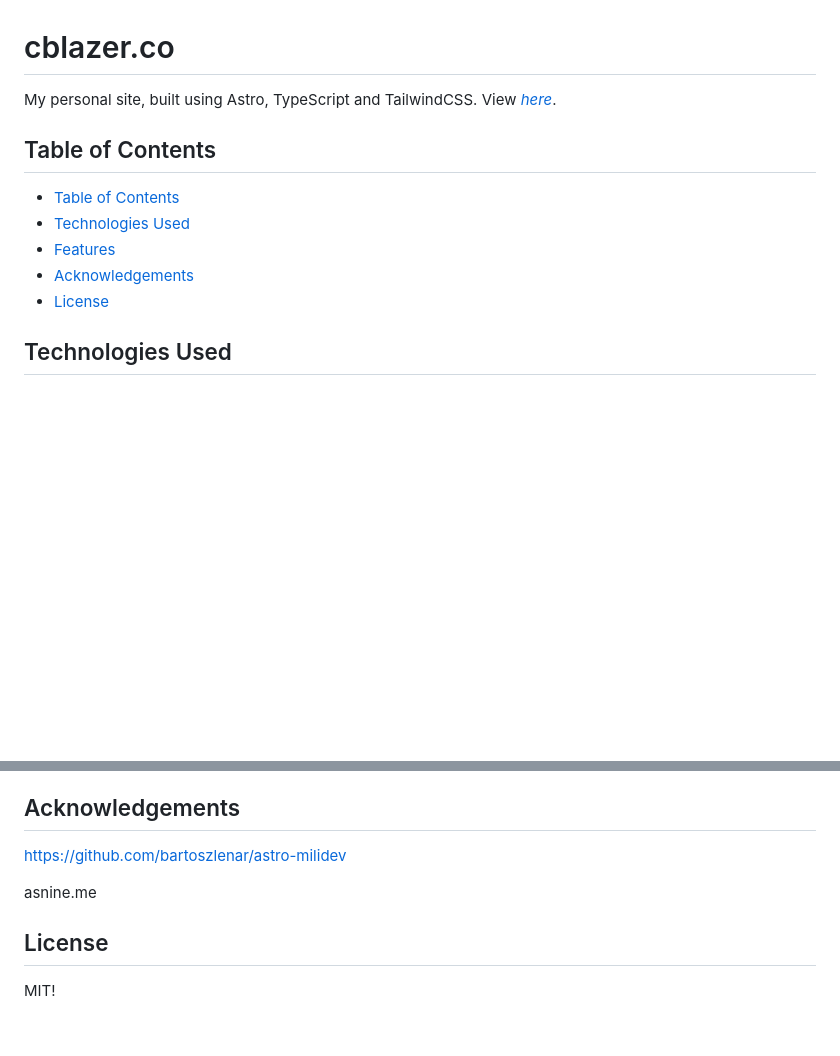
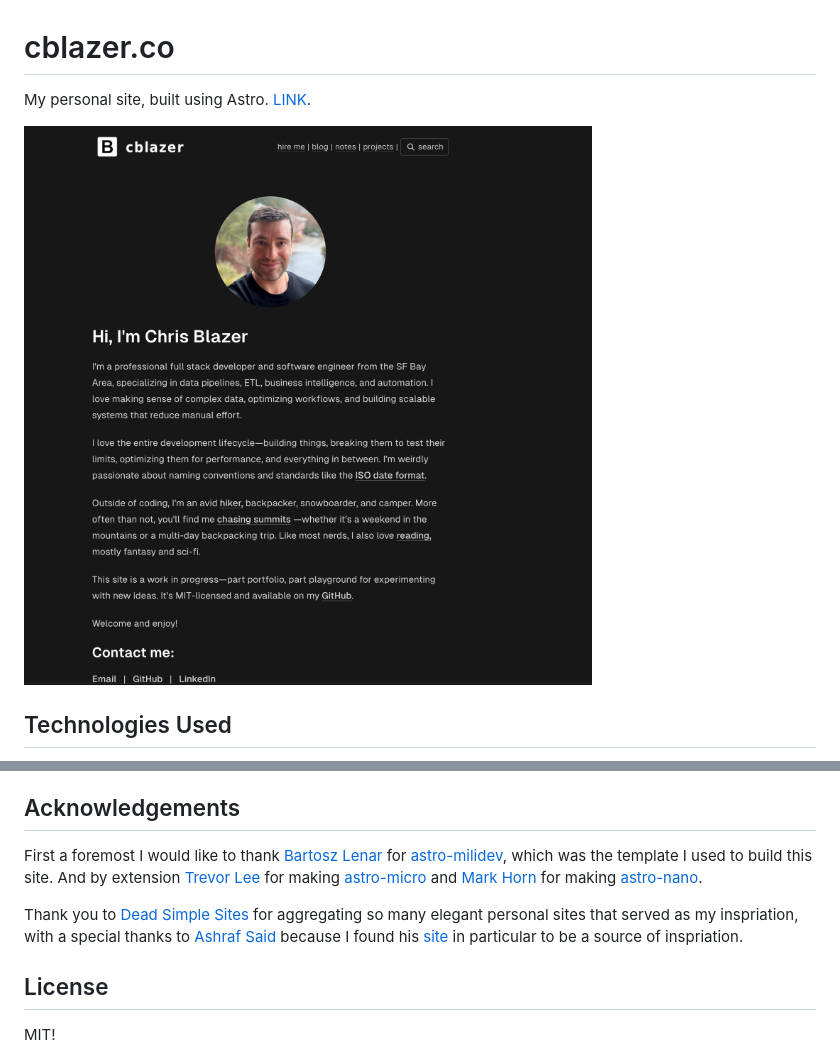
Before and after one commit to ccblazer44/cblazer.co, a Markdown page: README.md, 2 parts joined by grey strips. Rendered like a GitHub page; pictures changed too: public/screenshot.png (added); blank space fills up the shorter version.

```diff
--- a/README.md
+++ b/README.md
@@ -1,16 +1,9 @@
 # cblazer.co
 
-My personal site, built using Astro, TypeScript and TailwindCSS.
-View [_here_](https://cblazer.co/).
+My personal site, built using Astro.
+[LINK](https://cblazer.co/).
 
-## Table of Contents
-
-- [Table of Contents](#table-of-contents)
-- [Technologies Used](#technologies-used)
-- [Features](#features)
-- [Acknowledgements](#acknowledgements)
-- [License](#license)
-
+![Home page screenshot](/public/screenshot.png)
 
 ## Technologies Used
 
@@ -28,10 +22,10 @@ View [_here_](https://cblazer.co/).
 
 ## Acknowledgements
 
+First a foremost I would like to thank [Bartosz Lenar](https://github.com/bartoszlenar) for [astro-milidev](https://github.com/bartoszlenar/astro-milidev), which
+was the template I used to build this site.  And by extension [Trevor Lee](https://github.com/trevortylerlee) for making [astro-micro](https://github.com/trevortylerlee/astro-micro) and [Mark Horn](https://github.com/markhorn-dev) for making [astro-nano](https://github.com/markhorn-dev/astro-nano).
 
-https://github.com/bartoszlenar/astro-milidev
-
-asnine.me
+Thank you to [Dead Simple Sites](https://deadsimplesites.com/) for aggregating so many elegant personal sites that served as my inspriation, with a special thanks to [Ashraf Said](https://github.com/asninee) because I found his [site](https://asnine.me/) in particular to be a source of inspriation.
 
 
 ## License
```
Also changed, not shown: other parts of README.md (+1 -0 lines), 1 other file.
